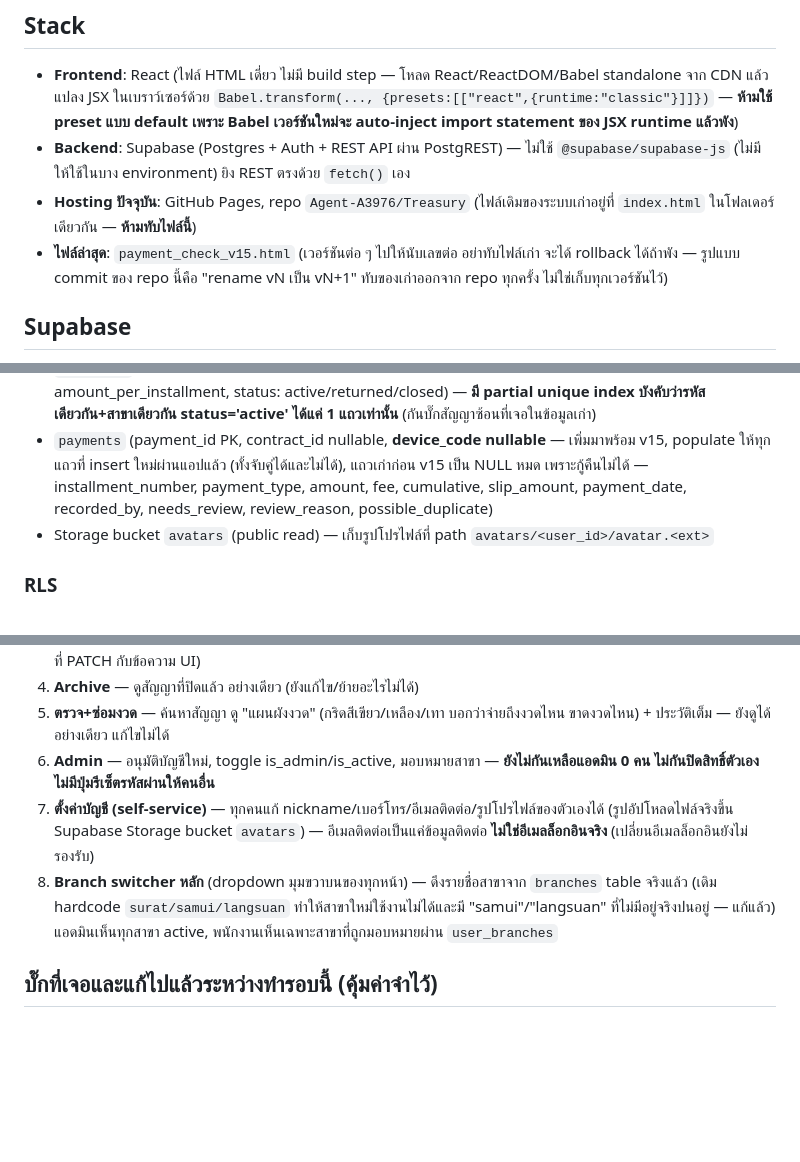
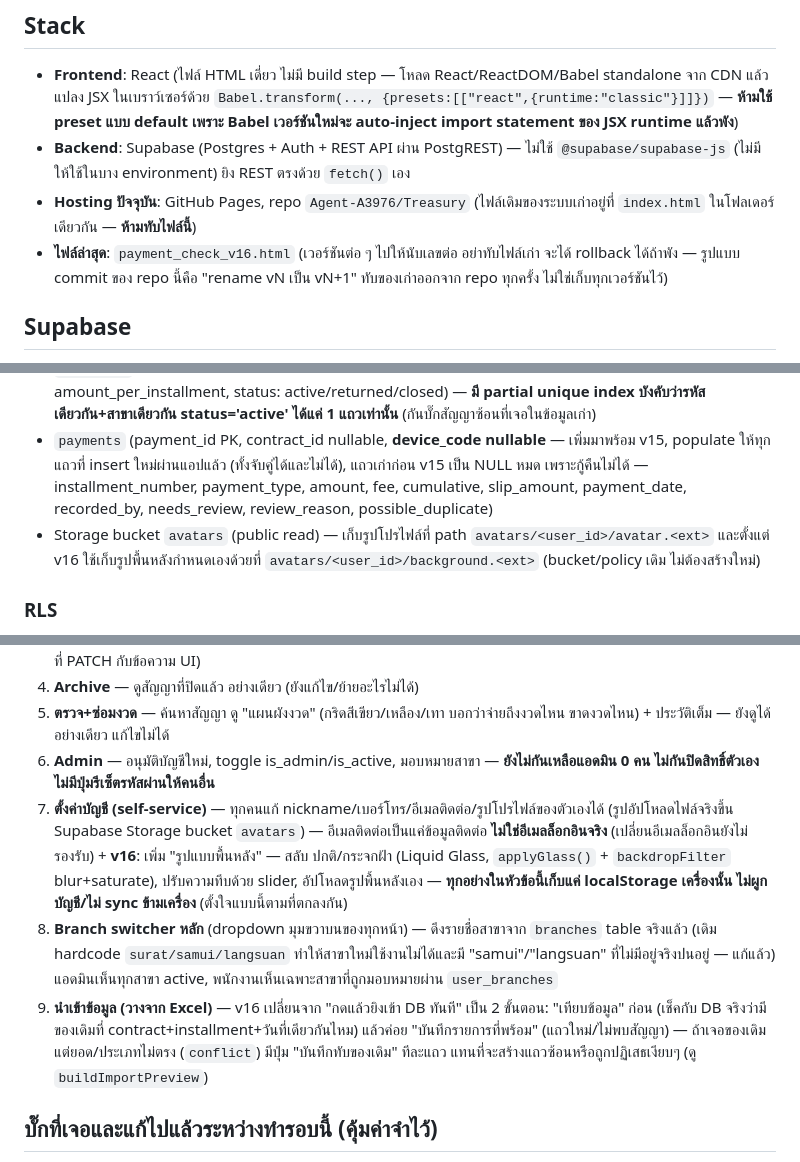
Before and after one commit to Agent-A3976/Treasury, a Markdown page: HANDOFF.md, 3 parts joined by grey strips. Drawn GitHub-style; blank space fills up the shorter version.

Commit message:
Update HANDOFF.md for v16
Documents the Liquid Glass background theme + custom background image
(both device-local via localStorage, avatars bucket reused), and the
compare-before-import flow for pasted Excel data.

Co-Authored-By: Claude Sonnet 5 <noreply@anthropic.com>

```diff
--- a/HANDOFF.md
+++ b/HANDOFF.md
@@ -4,7 +4,7 @@
 - **Frontend**: React (ไฟล์ HTML เดี่ยว ไม่มี build step — โหลด React/ReactDOM/Babel standalone จาก CDN แล้วแปลง JSX ในเบราว์เซอร์ด้วย `Babel.transform(..., {presets:[["react",{runtime:"classic"}]]})` — **ห้ามใช้ preset แบบ default เพราะ Babel เวอร์ชันใหม่จะ auto-inject import statement ของ JSX runtime แล้วพัง**)
 - **Backend**: Supabase (Postgres + Auth + REST API ผ่าน PostgREST) — ไม่ใช้ `@supabase/supabase-js` (ไม่มีให้ใช้ในบาง environment) ยิง REST ตรงด้วย `fetch()` เอง
 - **Hosting ปัจจุบัน**: GitHub Pages, repo `Agent-A3976/Treasury` (ไฟล์เดิมของระบบเก่าอยู่ที่ `index.html` ในโฟลเดอร์เดียวกัน — **ห้ามทับไฟล์นี้**)
-- **ไฟล์ล่าสุด**: `payment_check_v15.html` (เวอร์ชันต่อ ๆ ไปให้นับเลขต่อ อย่าทับไฟล์เก่า จะได้ rollback ได้ถ้าพัง — รูปแบบ commit ของ repo นี้คือ "rename vN เป็น vN+1" ทับของเก่าออกจาก repo ทุกครั้ง ไม่ใช่เก็บทุกเวอร์ชันไว้)
+- **ไฟล์ล่าสุด**: `payment_check_v16.html` (เวอร์ชันต่อ ๆ ไปให้นับเลขต่อ อย่าทับไฟล์เก่า จะได้ rollback ได้ถ้าพัง — รูปแบบ commit ของ repo นี้คือ "rename vN เป็น vN+1" ทับของเก่าออกจาก repo ทุกครั้ง ไม่ใช่เก็บทุกเวอร์ชันไว้)
 
 ## Supabase
 - Project URL: `https://cymyqbmurimvceddcvwr.supabase.co`
@@ -17,7 +17,7 @@
 - `user_branches` (user_id, branch_id) — กำหนดว่า user เข้าสาขาไหนได้
 - `contracts` (contract_id BIGINT PK, device_code, branch_id, start_date, total_installments, amount_per_installment, status: active/returned/closed) — **มี partial unique index บังคับว่ารหัสเดียวกัน+สาขาเดียวกัน status='active' ได้แค่ 1 แถวเท่านั้น** (กันบั๊กสัญญาซ้อนที่เจอในข้อมูลเก่า)
 - `payments` (payment_id PK, contract_id nullable, **device_code nullable** — เพิ่มมาพร้อม v15, populate ให้ทุกแถวที่ insert ใหม่ผ่านแอปแล้ว (ทั้งจับคู่ได้และไม่ได้), แถวเก่าก่อน v15 เป็น NULL หมด เพราะกู้คืนไม่ได้ — installment_number, payment_type, amount, fee, cumulative, slip_amount, payment_date, recorded_by, needs_review, review_reason, possible_duplicate)
-- Storage bucket `avatars` (public read) — เก็บรูปโปรไฟล์ที่ path `avatars/<user_id>/avatar.<ext>`
+- Storage bucket `avatars` (public read) — เก็บรูปโปรไฟล์ที่ path `avatars/<user_id>/avatar.<ext>` และตั้งแต่ v16 ใช้เก็บรูปพื้นหลังกำหนดเองด้วยที่ `avatars/<user_id>/background.<ext>` (bucket/policy เดิม ไม่ต้องสร้างใหม่)
 
 ### RLS
 - ทุกตารางเปิด RLS แล้ว — เข้าถึงได้เฉพาะ `authenticated` role ที่ `is_active=true`
@@ -37,8 +37,9 @@
 4. **Archive** — ดูสัญญาที่ปิดแล้ว อย่างเดียว (ยังแก้ไข/ย้ายอะไรไม่ได้)
 5. **ตรวจ+ซ่อมงวด** — ค้นหาสัญญา ดู "แผนผังงวด" (กริดสีเขียว/เหลือง/เทา บอกว่าจ่ายถึงงวดไหน ขาดงวดไหน) + ประวัติเต็ม — ยังดูได้อย่างเดียว แก้ไขไม่ได้
 6. **Admin** — อนุมัติบัญชีใหม่, toggle is_admin/is_active, มอบหมายสาขา — **ยังไม่กันเหลือแอดมิน 0 คน ไม่กันปิดสิทธิ์ตัวเอง ไม่มีปุ่มรีเซ็ตรหัสผ่านให้คนอื่น**
-7. **ตั้งค่าบัญชี (self-service)** — ทุกคนแก้ nickname/เบอร์โทร/อีเมลติดต่อ/รูปโปรไฟล์ของตัวเองได้ (รูปอัปโหลดไฟล์จริงขึ้น Supabase Storage bucket `avatars`) — อีเมลติดต่อเป็นแค่ข้อมูลติดต่อ **ไม่ใช่อีเมลล็อกอินจริง** (เปลี่ยนอีเมลล็อกอินยังไม่รองรับ)
+7. **ตั้งค่าบัญชี (self-service)** — ทุกคนแก้ nickname/เบอร์โทร/อีเมลติดต่อ/รูปโปรไฟล์ของตัวเองได้ (รูปอัปโหลดไฟล์จริงขึ้น Supabase Storage bucket `avatars`) — อีเมลติดต่อเป็นแค่ข้อมูลติดต่อ **ไม่ใช่อีเมลล็อกอินจริง** (เปลี่ยนอีเมลล็อกอินยังไม่รองรับ) + **v16**: เพิ่ม "รูปแบบพื้นหลัง" — สลับ ปกติ/กระจกฝ้า (Liquid Glass, `applyGlass()` + `backdropFilter` blur+saturate), ปรับความทึบด้วย slider, อัปโหลดรูปพื้นหลังเอง — **ทุกอย่างในหัวข้อนี้เก็บแค่ localStorage เครื่องนั้น ไม่ผูกบัญชี/ไม่ sync ข้ามเครื่อง** (ตั้งใจแบบนี้ตามที่ตกลงกัน)
 8. **Branch switcher หลัก** (dropdown มุมขวาบนของทุกหน้า) — ดึงรายชื่อสาขาจาก `branches` table จริงแล้ว (เดิม hardcode `surat/samui/langsuan` ทำให้สาขาใหม่ใช้งานไม่ได้และมี "samui"/"langsuan" ที่ไม่มีอยู่จริงปนอยู่ — แก้แล้ว) แอดมินเห็นทุกสาขา active, พนักงานเห็นเฉพาะสาขาที่ถูกมอบหมายผ่าน `user_branches`
+9. **นำเข้าข้อมูล (วางจาก Excel)** — v16 เปลี่ยนจาก "กดแล้วยิงเข้า DB ทันที" เป็น 2 ขั้นตอน: "เทียบข้อมูล" ก่อน (เช็คกับ DB จริงว่ามีของเดิมที่ contract+installment+วันที่เดียวกันไหม) แล้วค่อย "บันทึกรายการที่พร้อม" (แถวใหม่/ไม่พบสัญญา) — ถ้าเจอของเดิมแต่ยอด/ประเภทไม่ตรง (`conflict`) มีปุ่ม "บันทึกทับของเดิม" ทีละแถว แทนที่จะสร้างแถวซ้อนหรือถูกปฏิเสธเงียบๆ (ดู `buildImportPreview`)
 
 ## บั๊กที่เจอและแก้ไปแล้วระหว่างทำรอบนี้ (คุ้มค่าจำไว้)
 - **`supabaseRest` ไม่ส่ง `Prefer` header ตอน PATCH** — ทำให้ Supabase ตอบ 204 (body ว่าง) แล้ว `res.json()` throw ก่อนเช็ค `res.ok` ด้วยซ้ำ กระทบทุกปุ่มที่ใช้ PATCH ในระบบ (toggle is_admin/is_active ในหน้า Admin, ย้ายลูกค้าคืนเครื่อง, บันทึกตั้งค่าบัญชี) เข้าใจว่าพังแบบเงียบๆ มานานแล้วก่อนหน้านี้ — แก้โดยเพิ่ม `Prefer: return=representation` ให้ PATCH ด้วย และเปลี่ยนมาอ่าน response เป็น text ก่อนค่อย parse JSON เผื่อ body ว่าง
```
